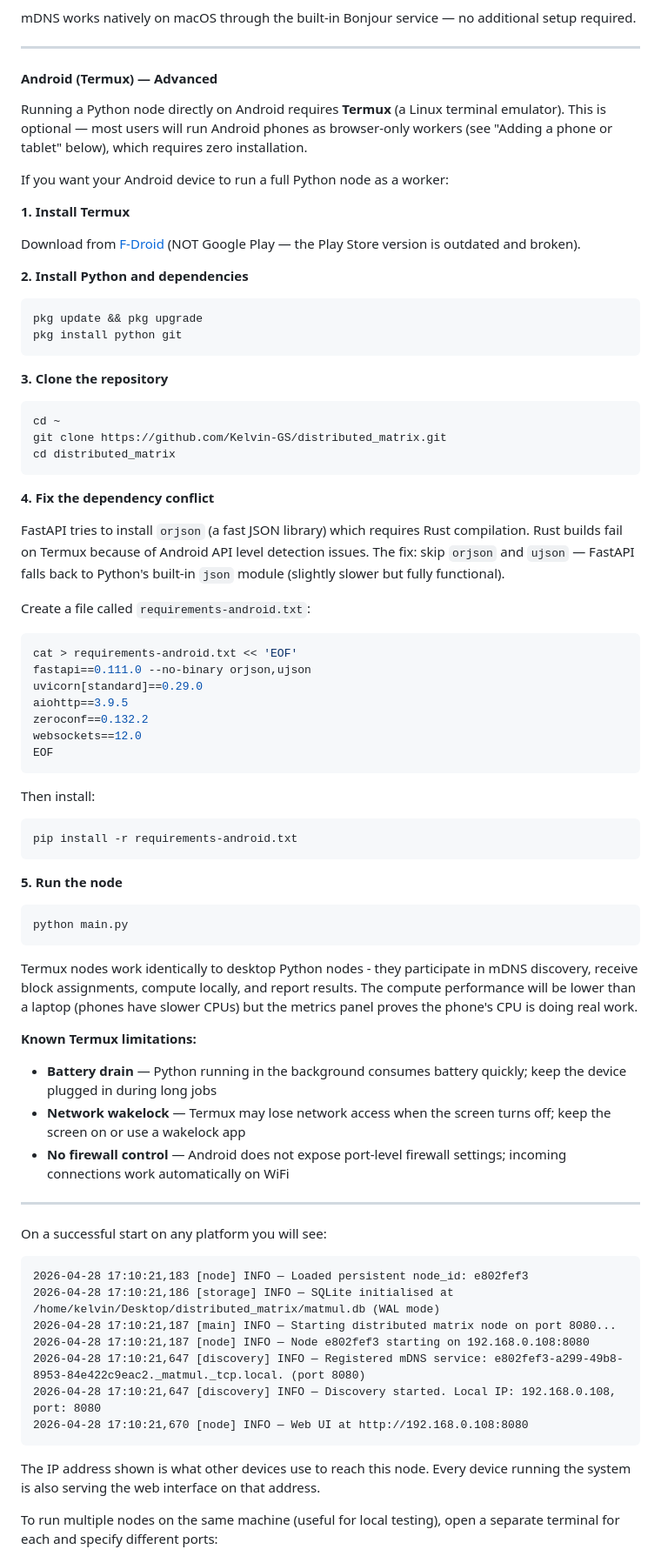
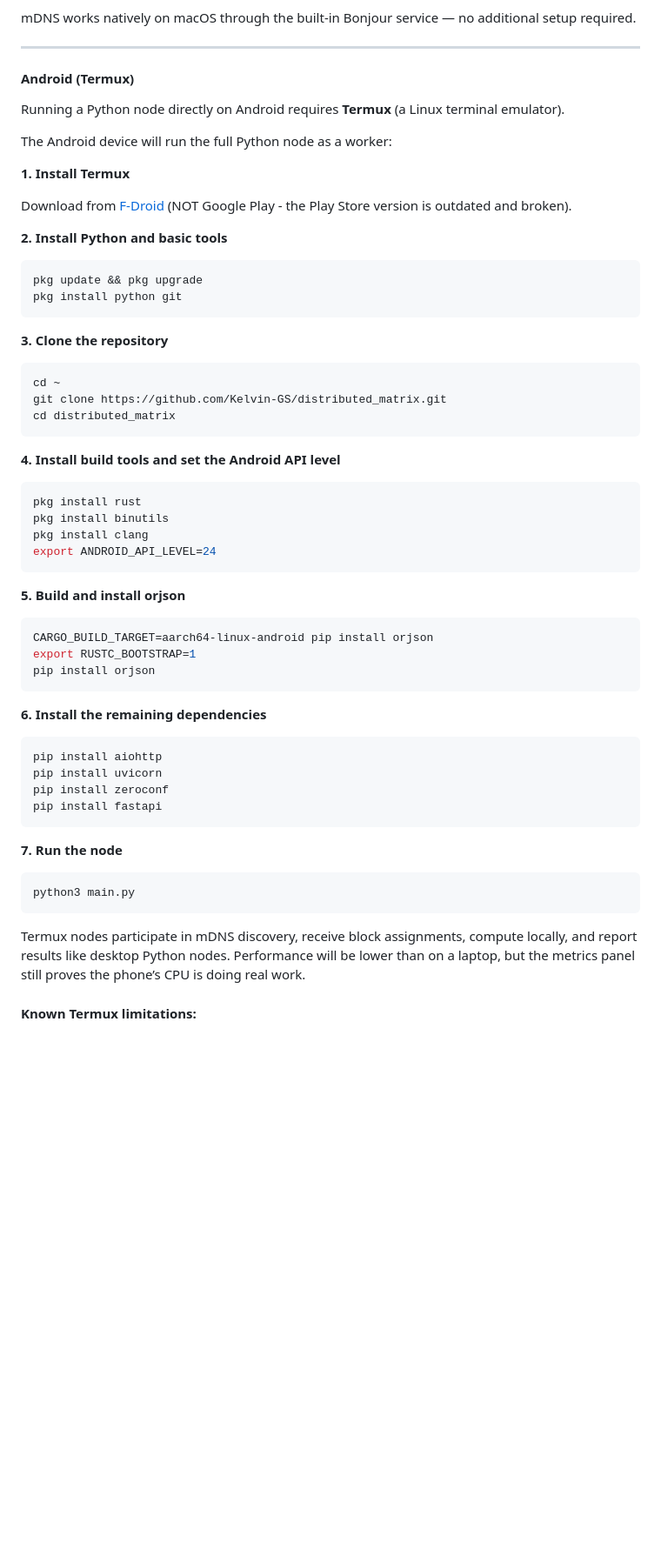
Before and after one commit to Kelvin-GS/distributed_matrix, a Markdown page: README.md, the part around one of its changes. Shown at 87% size. Rendered like a GitHub page; blank space fills up the shorter version.

Commit message:
Android Node setup fix

````diff
--- a/README.md
+++ b/README.md
@@ -212,17 +212,17 @@ mDNS works natively on macOS through the built-in Bonjour service — no additio
 
 ---
 
-#### Android (Termux) — Advanced
+#### Android (Termux)
 
-Running a Python node directly on Android requires **Termux** (a Linux terminal emulator). This is optional — most users will run Android phones as browser-only workers (see "Adding a phone or tablet" below), which requires zero installation.
+Running a Python node directly on Android requires **Termux** (a Linux terminal emulator).
 
-If you want your Android device to run a full Python node as a worker:
+The Android device will run the full Python node as a worker:
 
 **1. Install Termux**
 
-Download from [F-Droid](https://f-droid.org/en/packages/com.termux/) (NOT Google Play — the Play Store version is outdated and broken).
+Download from [F-Droid](https://f-droid.org/en/packages/com.termux/) (NOT Google Play - the Play Store version is outdated and broken).
 
-**2. Install Python and dependencies**
+**2. Install Python and basic tools**
 
 ```bash
 pkg update && pkg upgrade
@@ -237,57 +237,39 @@ git clone https://github.com/Kelvin-GS/distributed_matrix.git
 cd distributed_matrix
 ```
 
-**4. Fix the dependency conflict**
-
-FastAPI tries to install `orjson` (a fast JSON library) which requires Rust compilation. Rust builds fail on Termux because of Android API level detection issues. The fix: skip `orjson` and `ujson` — FastAPI falls back to Python's built-in `json` module (slightly slower but fully functional).
-
-Create a file called `requirements-android.txt`:
+**4. Install build tools and set the Android API level**
 
 ```bash
-cat > requirements-android.txt << 'EOF'
-fastapi==0.111.0 --no-binary orjson,ujson
-uvicorn[standard]==0.29.0
-aiohttp==3.9.5
-zeroconf==0.132.2
-websockets==12.0
-EOF
+pkg install rust
+pkg install binutils
+pkg install clang
+export ANDROID_API_LEVEL=24
 ```
 
-Then install:
+**5. Build and install orjson**
 
 ```bash
-pip install -r requirements-android.txt
+CARGO_BUILD_TARGET=aarch64-linux-android pip install orjson
+export RUSTC_BOOTSTRAP=1
+pip install orjson
 ```
 
-**5. Run the node**
+**6. Install the remaining dependencies**
 
 ```bash
-python main.py
+pip install aiohttp
+pip install uvicorn
+pip install zeroconf
+pip install fastapi
 ```
 
-Termux nodes work identically to desktop Python nodes - they participate in mDNS discovery, receive block assignments, compute locally, and report results. The compute performance will be lower than a laptop (phones have slower CPUs) but the metrics panel proves the phone's CPU is doing real work.
+**7. Run the node**
 
-**Known Termux limitations:**
-
-- **Battery drain** — Python running in the background consumes battery quickly; keep the device plugged in during long jobs
-- **Network wakelock** — Termux may lose network access when the screen turns off; keep the screen on or use a wakelock app
-- **No firewall control** — Android does not expose port-level firewall settings; incoming connections work automatically on WiFi
-
----
-
-On a successful start on any platform you will see:
-
-```
-2026-04-28 17:10:21,183 [node] INFO — Loaded persistent node_id: e802fef3
-2026-04-28 17:10:21,186 [storage] INFO — SQLite initialised at /home/kelvin/Desktop/distributed_matrix/matmul.db (WAL mode)
-2026-04-28 17:10:21,187 [main] INFO — Starting distributed matrix node on port 8080...
-2026-04-28 17:10:21,187 [node] INFO — Node e802fef3 starting on 192.168.0.108:8080
-2026-04-28 17:10:21,647 [discovery] INFO — Registered mDNS service: e802fef3-a299-49b8-8953-84e422c9eac2._matmul._tcp.local. (port 8080)
-2026-04-28 17:10:21,647 [discovery] INFO — Discovery started. Local IP: 192.168.0.108, port: 8080
-2026-04-28 17:10:21,670 [node] INFO — Web UI at http://192.168.0.108:8080
+```bash
+python3 main.py
 ```
 
-The IP address shown is what other devices use to reach this node. Every device running the system is also serving the web interface on that address.
+Termux nodes participate in mDNS discovery, receive block assignments, compute locally, and report results like desktop Python nodes. Performance will be lower than on a laptop, but the metrics panel still proves the phone’s CPU is doing real work.
 
-To run multiple nodes on the same machine (useful for local testing), open a separate terminal for each and specify different ports:
+#### Known Termux limitations:
 
````
Also changed, not shown: other parts of README.md (+4 -27 lines).
